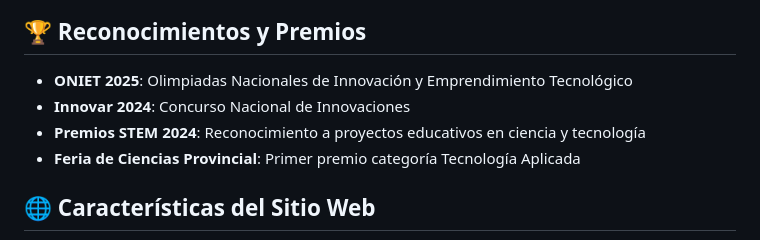
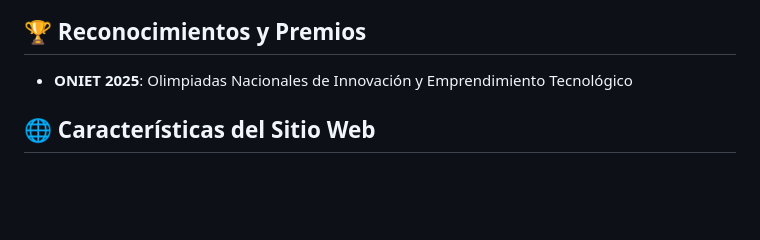
Before and after one commit to misaacastillo/aquiles_web, a Markdown page: README.md, the part around the change. GitHub-like rendering; blank space fills up the shorter version.

```diff
--- a/README.md
+++ b/README.md
@@ -56,9 +56,6 @@ AQUILES combina inteligencia artificial y tecnología avanzada para potenciar la
 ## 🏆 Reconocimientos y Premios
 
 - **ONIET 2025**: Olimpiadas Nacionales de Innovación y Emprendimiento Tecnológico
-- **Innovar 2024**: Concurso Nacional de Innovaciones
-- **Premios STEM 2024**: Reconocimiento a proyectos educativos en ciencia y tecnología
-- **Feria de Ciencias Provincial**: Primer premio categoría Tecnología Aplicada
 
 ## 🌐 Características del Sitio Web
 
```
